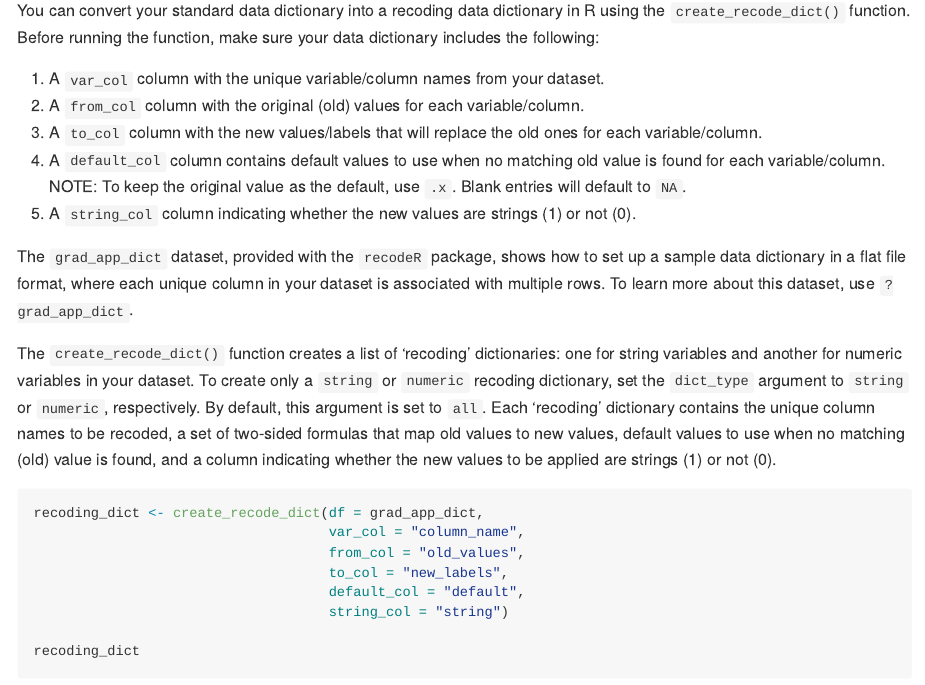
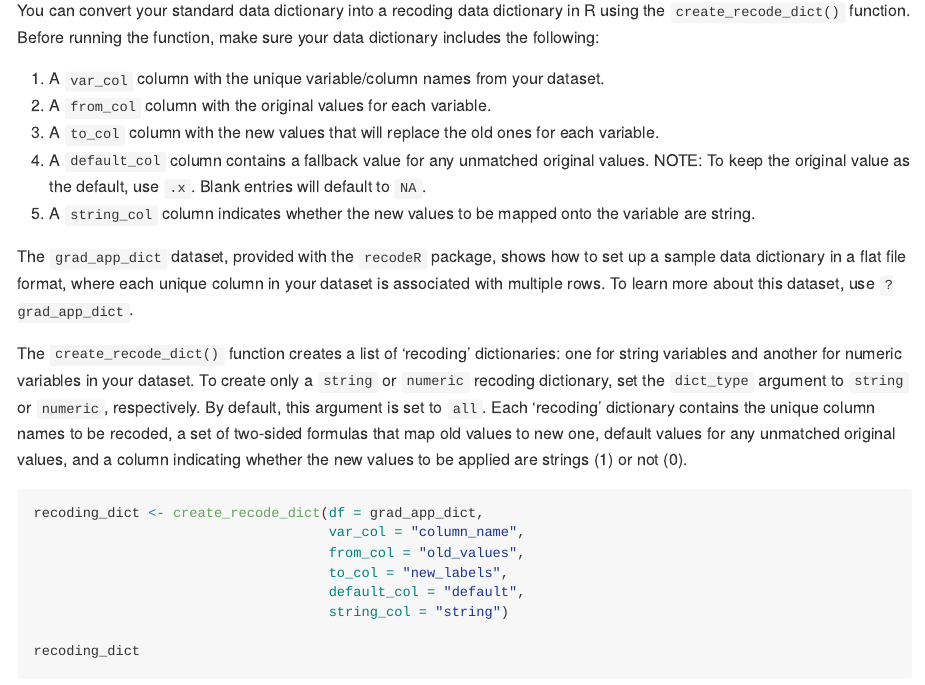
Before and after one commit to anyamemensah/recodeR, an R Markdown document (README.Rmd): the page in a window 1100 px wide, from 860 px down. The pictures show the output file README.md that the author committed with the source, drawn offline in the style of GitHub.

Commit message:
Updates to README and vignettes.

````diff
--- a/README.Rmd
+++ b/README.Rmd
@@ -35,14 +35,14 @@ A data dictionary is a helpful guide for changing the values in a dataset. It li
 You can convert your standard data dictionary into a recoding data dictionary in R using the `create_recode_dict()` function. Before running the function, make sure your data dictionary includes the following:
 
 1. A `var_col` column with the unique variable/column names from your dataset.
-2. A `from_col` column with the original (old) values for each variable/column.
-3. A `to_col` column with the new values/labels that will replace the old ones for each variable/column.
-4. A `default_col` column contains default values to use when no matching old value is found for each variable/column. NOTE: To keep the original value as the default, use `.x`. Blank entries will default to `NA`.
-5. A `string_col` column indicating whether the new values are strings (1) or not (0).
+2. A `from_col` column with the original values for each variable.
+3. A `to_col` column with the new values that will replace the old ones for each variable.
+4. A `default_col` column contains a fallback value for any unmatched original values. NOTE: To keep the original value as the default, use `.x`. Blank entries will default to `NA`.
+5. A `string_col` column indicates whether the new values to be mapped onto the variable are string.
 
 The `grad_app_dict` dataset, provided with the `recodeR` package, shows how to set up a sample data dictionary in a flat file format, where each unique column in your dataset is associated with multiple rows. To learn more about this dataset, use `?grad_app_dict`.
 
-The `create_recode_dict()` function creates a list of 'recoding' dictionaries: one for string variables and another for numeric variables in your dataset. To create only a `string` or `numeric` recoding dictionary, set the `dict_type` argument to `string` or `numeric`, respectively. By default, this argument is set to `all`. Each 'recoding' dictionary contains the unique column names to be recoded, a set of two-sided formulas that map old values to new values, default values to use when no matching (old) value is found, and a column indicating whether the new values to be applied are strings (1) or not (0).
+The `create_recode_dict()` function creates a list of 'recoding' dictionaries: one for string variables and another for numeric variables in your dataset. To create only a `string` or `numeric` recoding dictionary, set the `dict_type` argument to `string` or `numeric`, respectively. By default, this argument is set to `all`. Each 'recoding' dictionary contains the unique column names to be recoded, a set of two-sided formulas that map old values to new one, default values for any unmatched original values, and a column indicating whether the new values to be applied are strings (1) or not (0).
 
 ```{r create_recode1, echo = TRUE}
 recoding_dict <- create_recode_dict(df = grad_app_dict,
````
Also changed, not shown: vignettes/Introduction.Rmd (+5 -5 lines), README.md.
